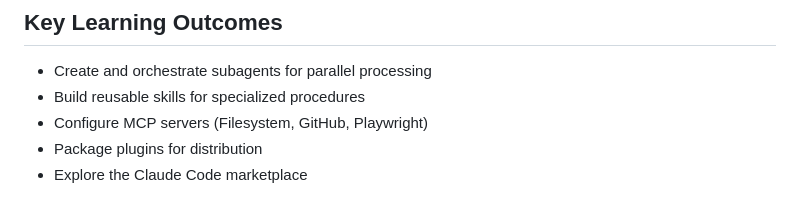
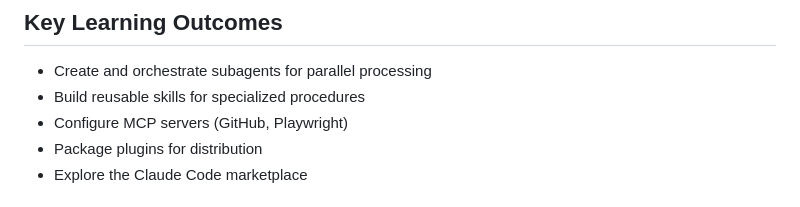
Before and after one commit to rishikeshradhakrishnan/workshop, a Markdown page: README.md, the part around the change. Rendered like a GitHub page.

```diff
--- a/README.md
+++ b/README.md
@@ -55,7 +55,7 @@ The **Codebase Toolkit** plugin includes three core components:
 
 - Create and orchestrate subagents for parallel processing
 - Build reusable skills for specialized procedures
-- Configure MCP servers (Filesystem, GitHub, Playwright)
+- Configure MCP servers (GitHub, Playwright)
 - Package plugins for distribution
 - Explore the Claude Code marketplace
 
```
Also changed, not shown: Workshop-Technical-Reference.md (+22 -32 lines).
